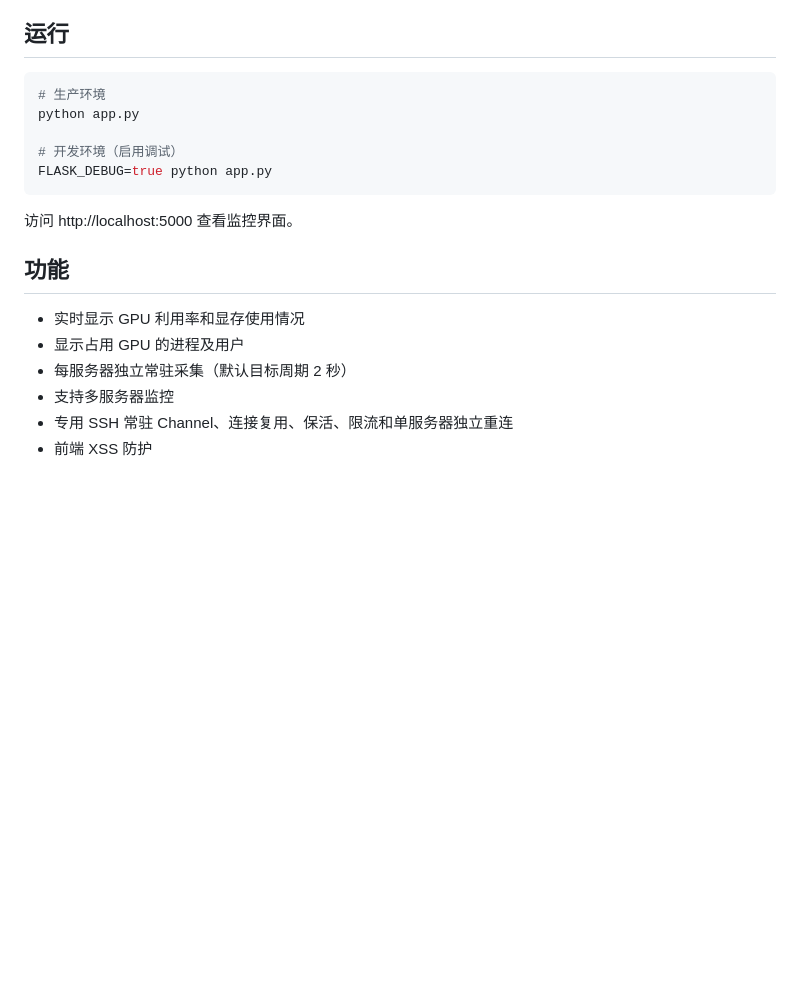
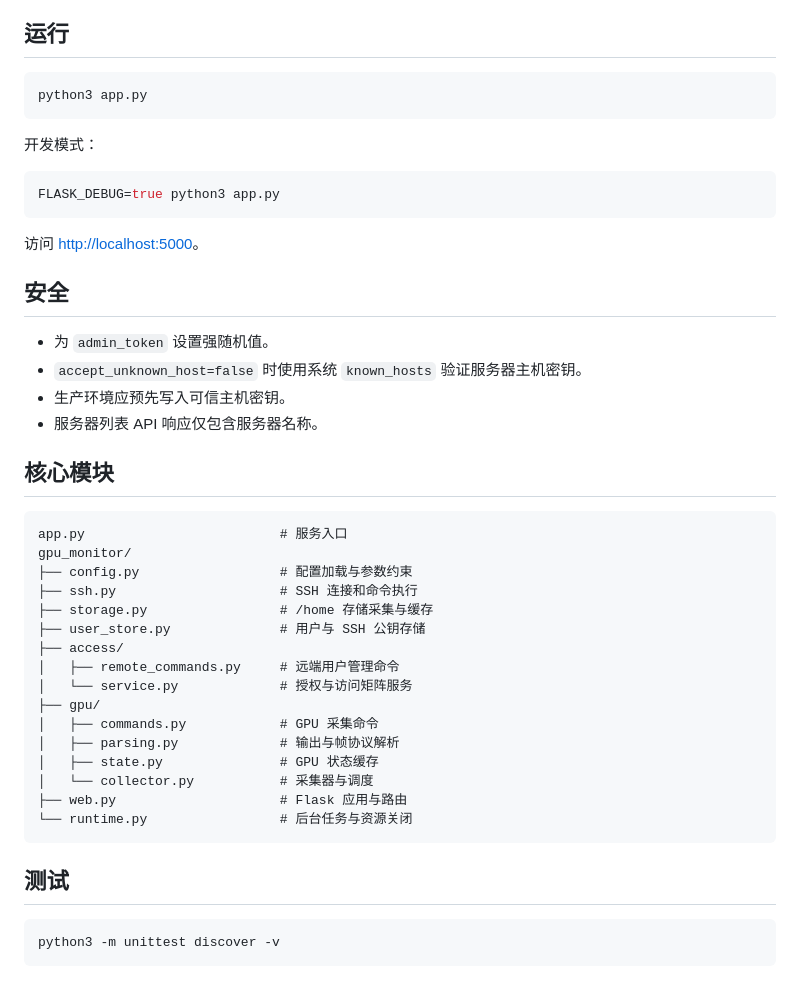
Before and after one commit to Luo1imasi/gpu_usage_monitor, a Markdown page: README.md, the part around one of its changes. GitHub-like rendering; blank space fills up the shorter version.

Commit message:
docs: update architecture and configuration guide

````diff
--- a/README.md
+++ b/README.md
@@ -75,20 +48,47 @@ SSH timeout 均以秒为单位：建连、banner、认证、Channel 打开和命
 ## 运行
 
 ```bash
-# 生产环境
-python app.py
-
-# 开发环境（启用调试）
-FLASK_DEBUG=true python app.py
+python3 app.py
 ```
 
-访问 http://localhost:5000 查看监控界面。
+开发模式：
 
-## 功能
+```bash
+FLASK_DEBUG=true python3 app.py
+```
 
-- 实时显示 GPU 利用率和显存使用情况
-- 显示占用 GPU 的进程及用户
-- 每服务器独立常驻采集（默认目标周期 2 秒）
-- 支持多服务器监控
-- 专用 SSH 常驻 Channel、连接复用、保活、限流和单服务器独立重连
-- 前端 XSS 防护
+访问 <http://localhost:5000>。
+
+## 安全
+
+- 为 `admin_token` 设置强随机值。
+- `accept_unknown_host=false` 时使用系统 `known_hosts` 验证服务器主机密钥。
+- 生产环境应预先写入可信主机密钥。
+- 服务器列表 API 响应仅包含服务器名称。
+
+## 核心模块
+
+```text
+app.py                         # 服务入口
+gpu_monitor/
+├── config.py                  # 配置加载与参数约束
+├── ssh.py                     # SSH 连接和命令执行
+├── storage.py                 # /home 存储采集与缓存
+├── user_store.py              # 用户与 SSH 公钥存储
+├── access/
+│   ├── remote_commands.py     # 远端用户管理命令
+│   └── service.py             # 授权与访问矩阵服务
+├── gpu/
+│   ├── commands.py            # GPU 采集命令
+│   ├── parsing.py             # 输出与帧协议解析
+│   ├── state.py               # GPU 状态缓存
+│   └── collector.py           # 采集器与调度
+├── web.py                     # Flask 应用与路由
+└── runtime.py                 # 后台任务与资源关闭
+```
+
+## 测试
+
+```bash
+python3 -m unittest discover -v
+```
````
Also changed, not shown: other parts of README.md (+28 -55 lines).
